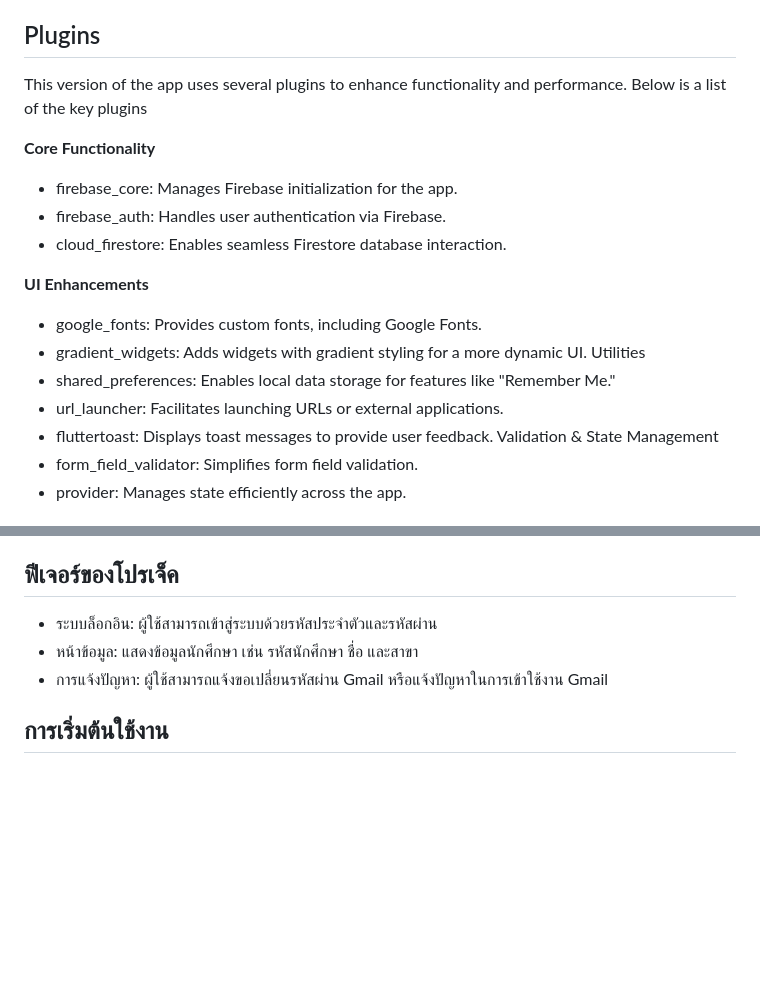
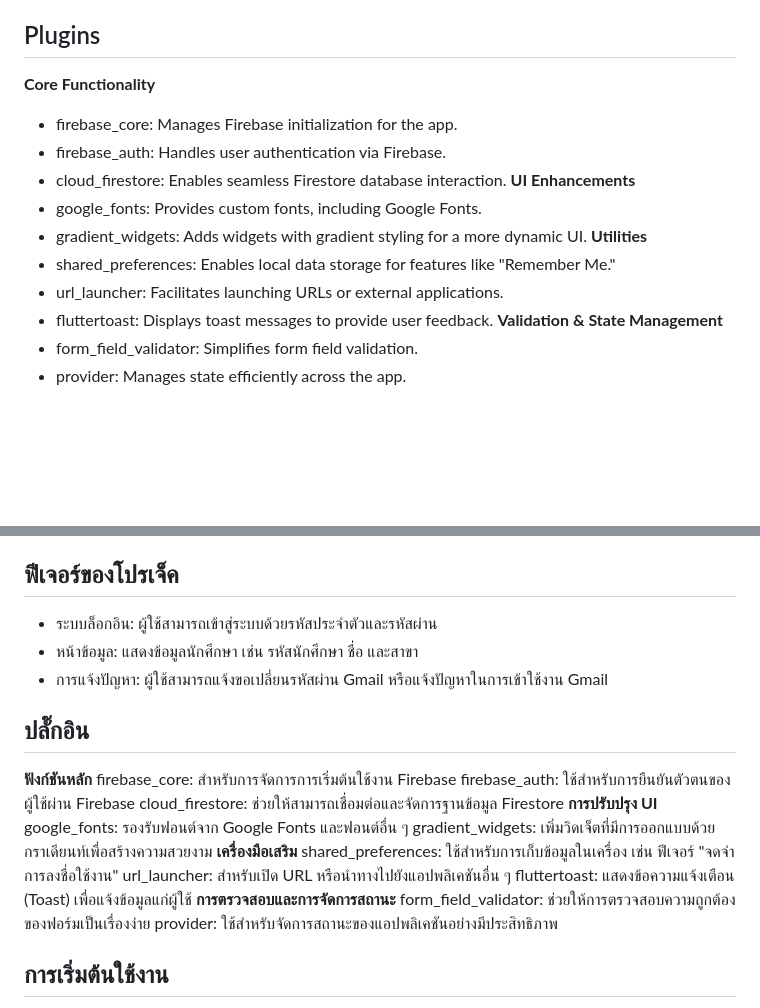
Before and after one commit to Piyabordee/InFixMail, a Markdown page: README.md, 2 parts joined by grey strips. Drawn GitHub-style; blank space fills up the shorter version.

```diff
--- a/README.md
+++ b/README.md
@@ -10,21 +10,18 @@ This project is developed for college use, utilizing Flutter to create the appli
 
 ## Plugins
 
-This version of the app uses several plugins to enhance functionality and performance. Below is a list of the key plugins
-
 **Core Functionality**
 - firebase_core: Manages Firebase initialization for the app.
 - firebase_auth: Handles user authentication via Firebase.
 - cloud_firestore: Enables seamless Firestore database interaction.
-
 **UI Enhancements**
 - google_fonts: Provides custom fonts, including Google Fonts.
 - gradient_widgets: Adds widgets with gradient styling for a more dynamic UI.
-Utilities
+**Utilities**
 - shared_preferences: Enables local data storage for features like "Remember Me."
 - url_launcher: Facilitates launching URLs or external applications.
 - fluttertoast: Displays toast messages to provide user feedback.
-Validation & State Management
+**Validation & State Management**
 - form_field_validator: Simplifies form field validation.
 - provider: Manages state efficiently across the app.
 
@@ -56,6 +53,23 @@ For further development, you can modify files in the `lib/src` folder and run th
 - หน้าข้อมูล: แสดงข้อมูลนักศึกษา เช่น รหัสนักศึกษา ชื่อ และสาขา
 - การแจ้งปัญหา: ผู้ใช้สามารถแจ้งขอเปลี่ยนรหัสผ่าน Gmail หรือแจ้งปัญหาในการเข้าใช้งาน Gmail
 
+## ปลั๊กอิน
+
+**ฟังก์ชันหลัก**
+firebase_core: สำหรับการจัดการการเริ่มต้นใช้งาน Firebase
+firebase_auth: ใช้สำหรับการยืนยันตัวตนของผู้ใช้ผ่าน Firebase
+cloud_firestore: ช่วยให้สามารถเชื่อมต่อและจัดการฐานข้อมูล Firestore
+**การปรับปรุง UI**
+google_fonts: รองรับฟอนต์จาก Google Fonts และฟอนต์อื่น ๆ
+gradient_widgets: เพิ่มวิดเจ็ตที่มีการออกแบบด้วยกราเดียนท์เพื่อสร้างความสวยงาม
+**เครื่องมือเสริม**
+shared_preferences: ใช้สำหรับการเก็บข้อมูลในเครื่อง เช่น ฟีเจอร์ "จดจำการลงชื่อใช้งาน"
+url_launcher: สำหรับเปิด URL หรือนำทางไปยังแอปพลิเคชันอื่น ๆ
+fluttertoast: แสดงข้อความแจ้งเตือน (Toast) เพื่อแจ้งข้อมูลแก่ผู้ใช้
+**การตรวจสอบและการจัดการสถานะ**
+form_field_validator: ช่วยให้การตรวจสอบความถูกต้องของฟอร์มเป็นเรื่องง่าย
+provider: ใช้สำหรับจัดการสถานะของแอปพลิเคชันอย่างมีประสิทธิภาพ
+
 ## การเริ่มต้นใช้งาน
 
 1. คลอนโปรเจ็คนี้ไปยังเครื่องของคุณ
```
